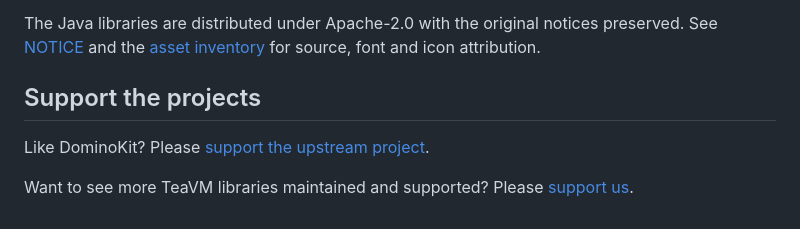
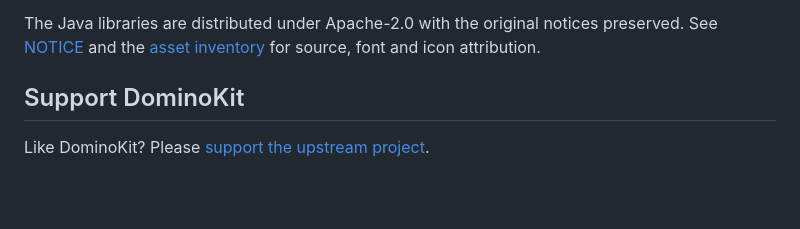
Before and after one commit to cstainton/domino-widgets, a Markdown page: README.md, the part around the change. GitHub-like rendering; blank space fills up the shorter version.

Commit message:
Keep only the available upstream donation link

```diff
--- a/README.md
+++ b/README.md
@@ -138,8 +138,6 @@ The Java libraries are distributed under Apache-2.0 with the original notices
 preserved. See [NOTICE](NOTICE) and the [asset inventory](docs/ASSETS.md) for source,
 font and icon attribution.
 
-## Support the projects
+## Support DominoKit
 
 Like DominoKit? Please [support the upstream project](https://www.patreon.com/Dominokit).
-
-Want to see more TeaVM libraries maintained and supported? Please [support us](https://github.com/sponsors/cstainton).
```
